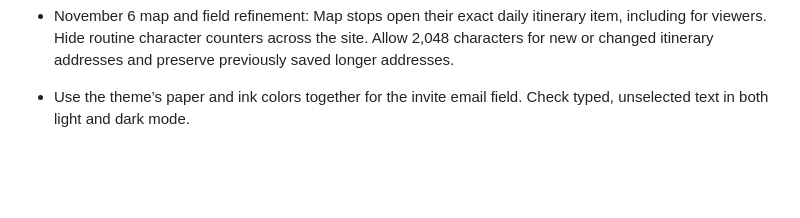
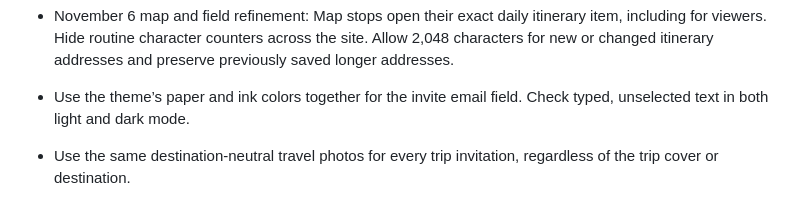
Before and after one commit to DanielTsao0103/trip-planner-prototype, a Markdown page: AGENTS.md, the part around the change. Drawn GitHub-style; blank space fills up the shorter version.

Commit message:
Use one destination-neutral photo strip for every trip invitation

```diff
--- a/AGENTS.md
+++ b/AGENTS.md
@@ -79,3 +79,5 @@ User approved direct commits to main and public GitHub Pages hosting on October
 - November 6 map and field refinement: Map stops open their exact daily itinerary item, including for viewers. Hide routine character counters across the site. Allow 2,048 characters for new or changed itinerary addresses and preserve previously saved longer addresses.
 
 - Use the theme’s paper and ink colors together for the invite email field. Check typed, unselected text in both light and dark mode.
+
+- Use the same destination-neutral travel photos for every trip invitation, regardless of the trip cover or destination.
```
Also changed, not shown: public/images/travel-invitation-banner.jpg (added), 1 other file.
